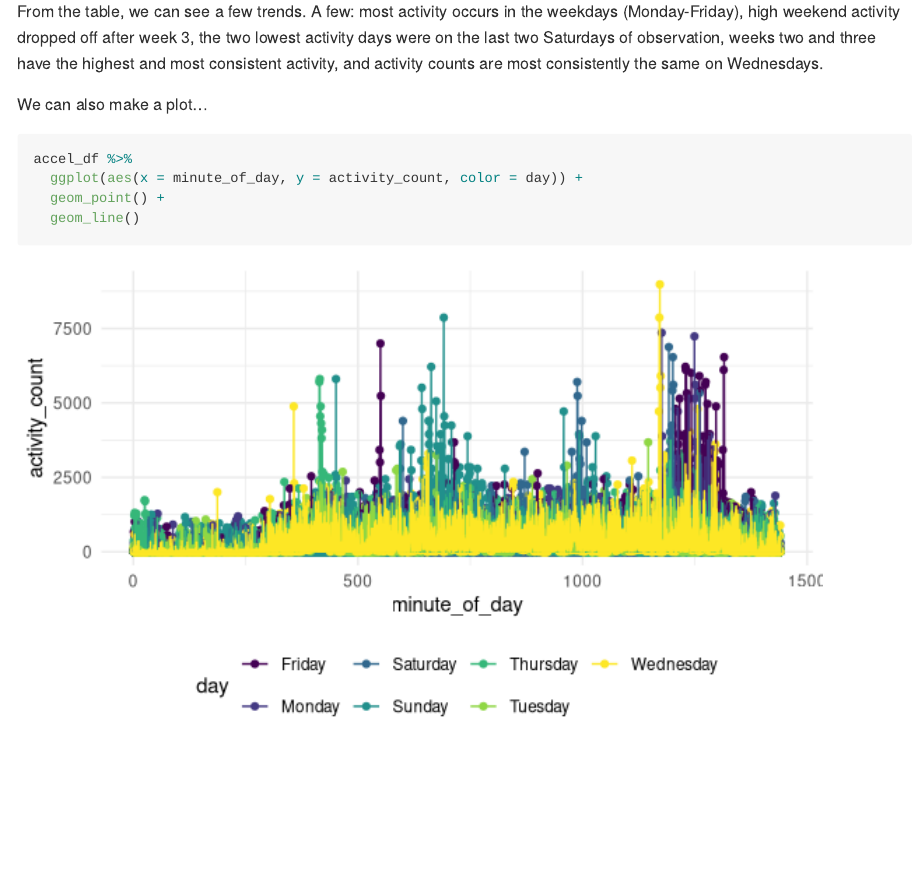
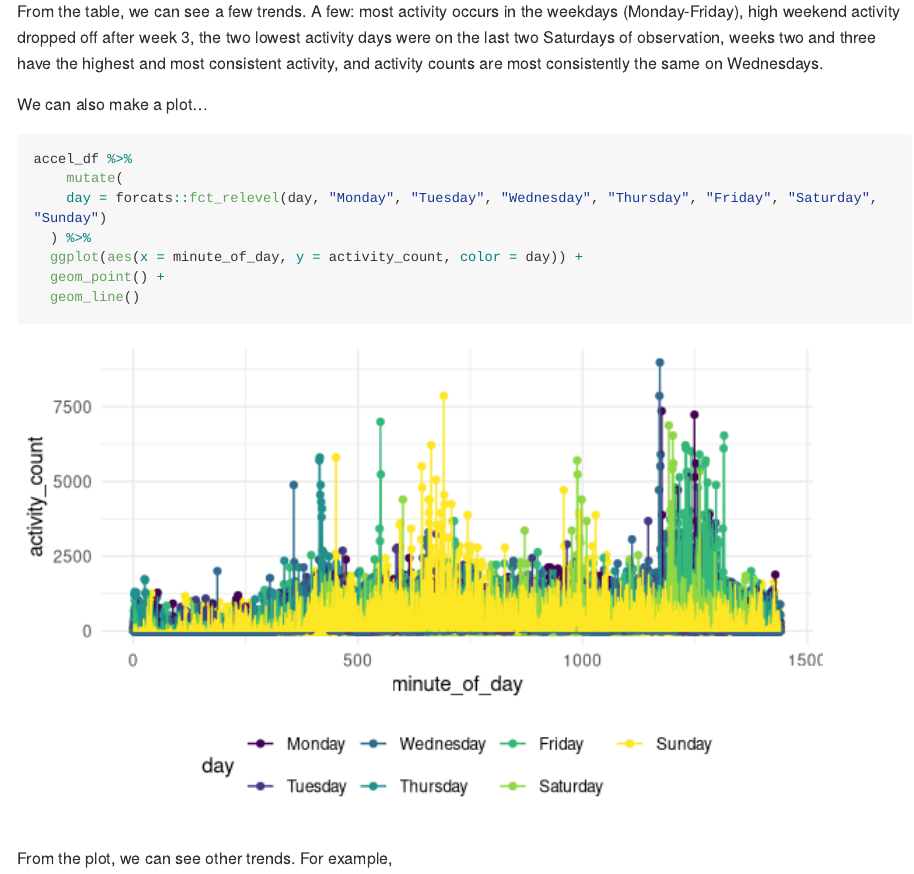
Before and after one commit to kaileyrsvd/-p8105_hw3_kpr2118, an R Markdown document (p8105_hw3_kpr2118.Rmd): the page in a window 1100 px wide, from 3840 px down. Rendered offline with R 4.5, knitr and Pandoc, with nearby package versions; some code elsewhere in the file could not run offline; long lines of code are wrapped.

Commit message:
releveled day factor

````diff
--- a/p8105_hw3_kpr2118.Rmd
+++ b/p8105_hw3_kpr2118.Rmd
@@ -157,7 +157,12 @@ We can also make a plot...
 
 ```{r}
 accel_df %>%
+    mutate(
+    day = forcats::fct_relevel(day, "Monday", "Tuesday", "Wednesday", "Thursday", "Friday", "Saturday", "Sunday")
+  ) %>%
   ggplot(aes(x = minute_of_day, y = activity_count, color = day)) +
   geom_point() +
   geom_line()
 ```
+
+From the plot, we can see other trends. For example,
````
Also changed, not shown: p8105_hw3_kpr2118.md, p8105_hw3_kpr2118_files/figure-gfm/unnamed-chunk-8-1.png.
